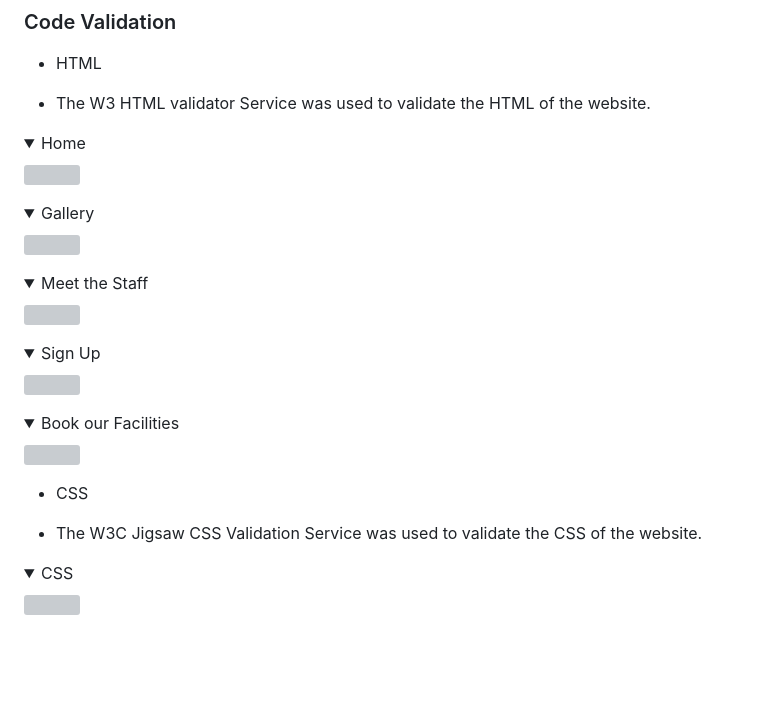
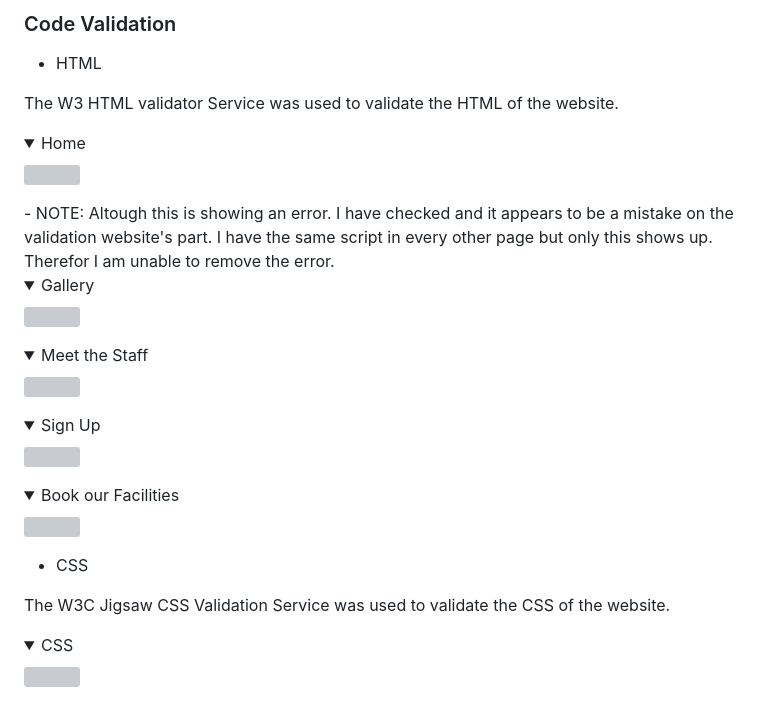
Before and after one commit to lewisjones37/afan-valley-fitness, a Markdown page: README.md, the part around the change printed below. GitHub-like rendering; folded sections open; blank space fills up the shorter version; grey boxes are pictures that could not be loaded.

Commit message:
add error of home page and explanation to readme

```diff
--- a/README.md
+++ b/README.md
@@ -423,6 +423,6 @@ Google Lighthouse in Google Chrome Developer Tools was used to test the performa
 
 - HTML
 
-- The W3 HTML validator Service was used to validate the HTML of the website.
+The W3 HTML validator Service was used to validate the HTML of the website.
 
 <details><summary>Home</summary>
@@ -430,4 +430,7 @@ Google Lighthouse in Google Chrome Developer Tools was used to test the performa
 </details>
+- NOTE: Altough this is showing an error. I have checked and it appears to be a mistake on the validation website's part.
+I have the same script in every other page but only this shows up.
+Therefor I am unable to remove the error.
 <details><summary>Gallery</summary>
 <img src="docs/facilities-validation.jpg">
 </details>
@@ -443,7 +446,7 @@ Google Lighthouse in Google Chrome Developer Tools was used to test the performa
 
 - CSS
 
-- The W3C Jigsaw CSS Validation Service was used to validate the CSS of the website.
+The W3C Jigsaw CSS Validation Service was used to validate the CSS of the website.
 
 <details><summary>CSS</summary>
 <img src="docs/css-validation.jpg">
```
Also changed, not shown: other parts of README.md (+1 -1 lines), docs/home-validation.jpg (added).
